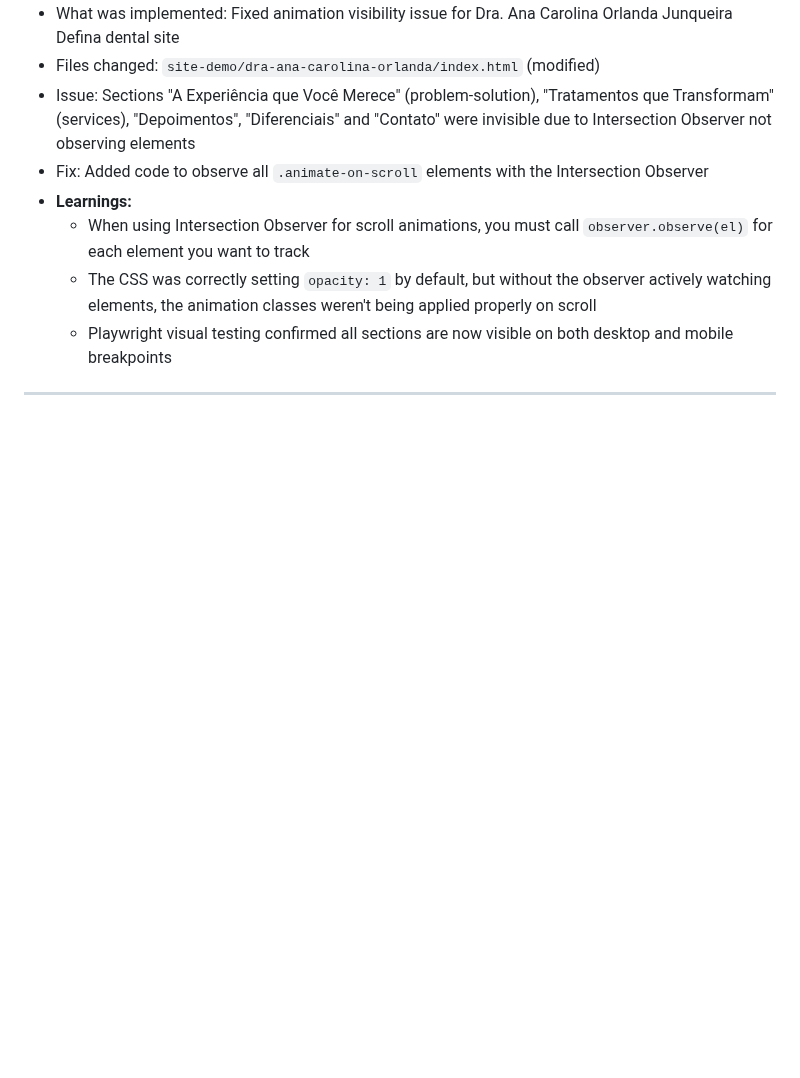
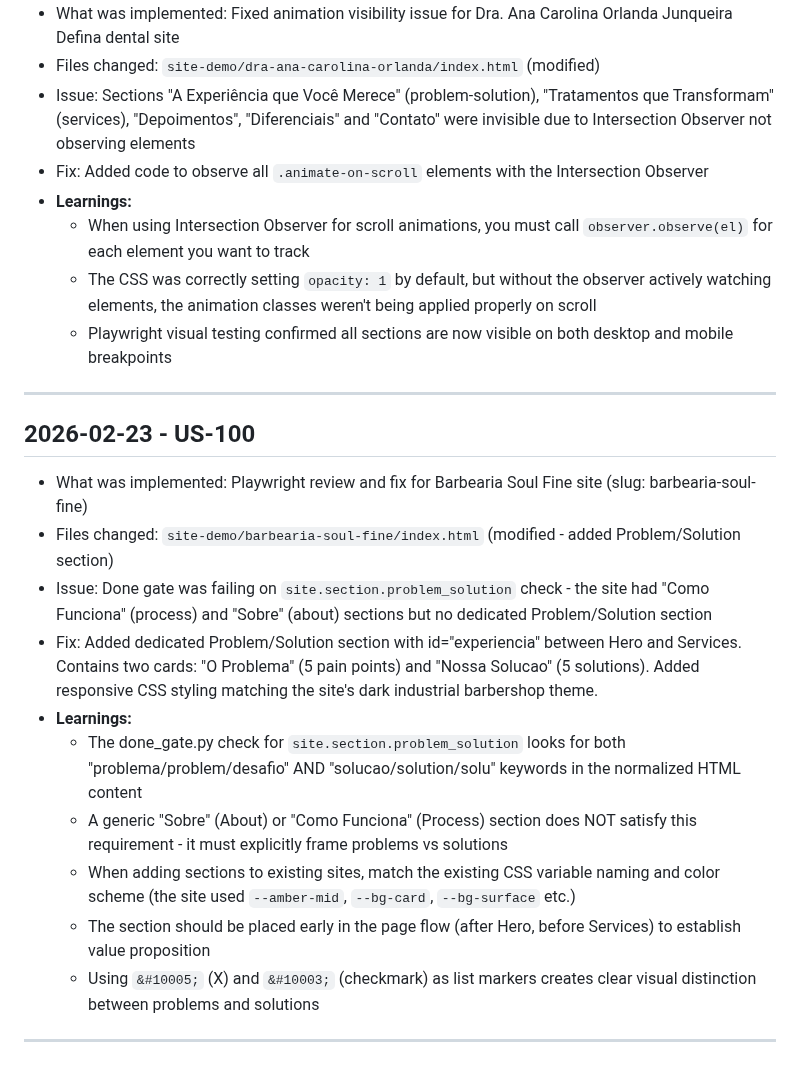
Before and after one commit to Andre-Costaa/site-pixel-alchemy, a Markdown page: .ralph-tui/progress.md, the part around the change. GitHub-like rendering; blank space fills up the shorter version.

Commit message:
docs: Atualiza progress.md com aprendizados da US-100
- Adiciona secao sobre a revisao Playwright da Barbearia Soul Fine
- Documenta o padrao de verificacao do done_gate para problem_solution
- Registra aprendizados sobre posicionamento e estilizacao de secoes

Co-Authored-By: Claude Opus 4.6 <noreply@anthropic.com>

```diff
--- a/.ralph-tui/progress.md
+++ b/.ralph-tui/progress.md
@@ -37,3 +37,16 @@ after each iteration and it's included in prompts for context.
   - The CSS was correctly setting `opacity: 1` by default, but without the observer actively watching elements, the animation classes weren't being applied properly on scroll
   - Playwright visual testing confirmed all sections are now visible on both desktop and mobile breakpoints
 ---
+
+## 2026-02-23 - US-100
+- What was implemented: Playwright review and fix for Barbearia Soul Fine site (slug: barbearia-soul-fine)
+- Files changed: `site-demo/barbearia-soul-fine/index.html` (modified - added Problem/Solution section)
+- Issue: Done gate was failing on `site.section.problem_solution` check - the site had "Como Funciona" (process) and "Sobre" (about) sections but no dedicated Problem/Solution section
+- Fix: Added dedicated Problem/Solution section with id="experiencia" between Hero and Services. Contains two cards: "O Problema" (5 pain points) and "Nossa Solucao" (5 solutions). Added responsive CSS styling matching the site's dark industrial barbershop theme.
+- **Learnings:**
+  - The done_gate.py check for `site.section.problem_solution` looks for both "problema/problem/desafio" AND "solucao/solution/solu" keywords in the normalized HTML content
+  - A generic "Sobre" (About) or "Como Funciona" (Process) section does NOT satisfy this requirement - it must explicitly frame problems vs solutions
+  - When adding sections to existing sites, match the existing CSS variable naming and color scheme (the site used `--amber-mid`, `--bg-card`, `--bg-surface` etc.)
+  - The section should be placed early in the page flow (after Hero, before Services) to establish value proposition
+  - Using `&#10005;` (X) and `&#10003;` (checkmark) as list markers creates clear visual distinction between problems and solutions
+---
```
